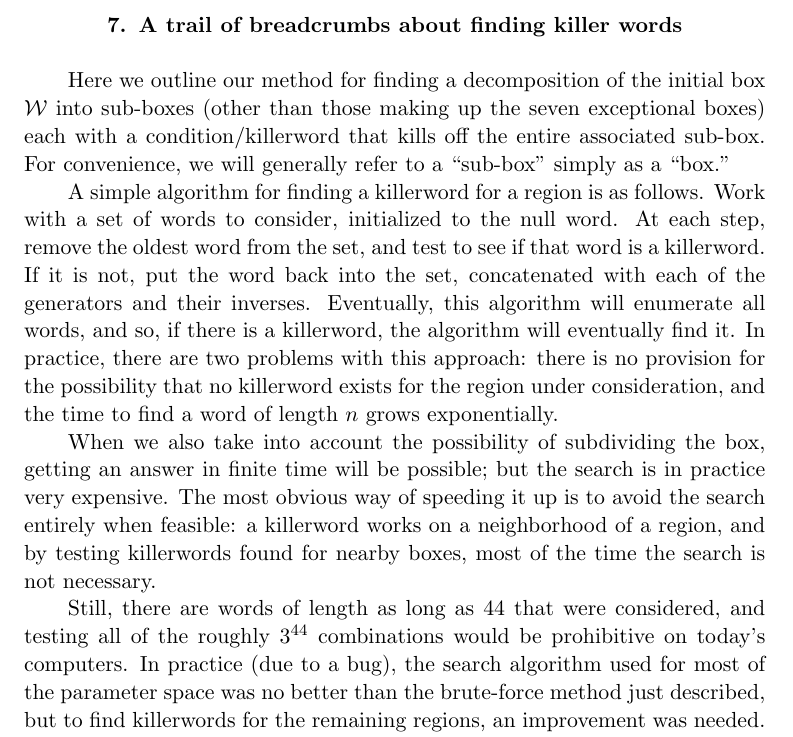
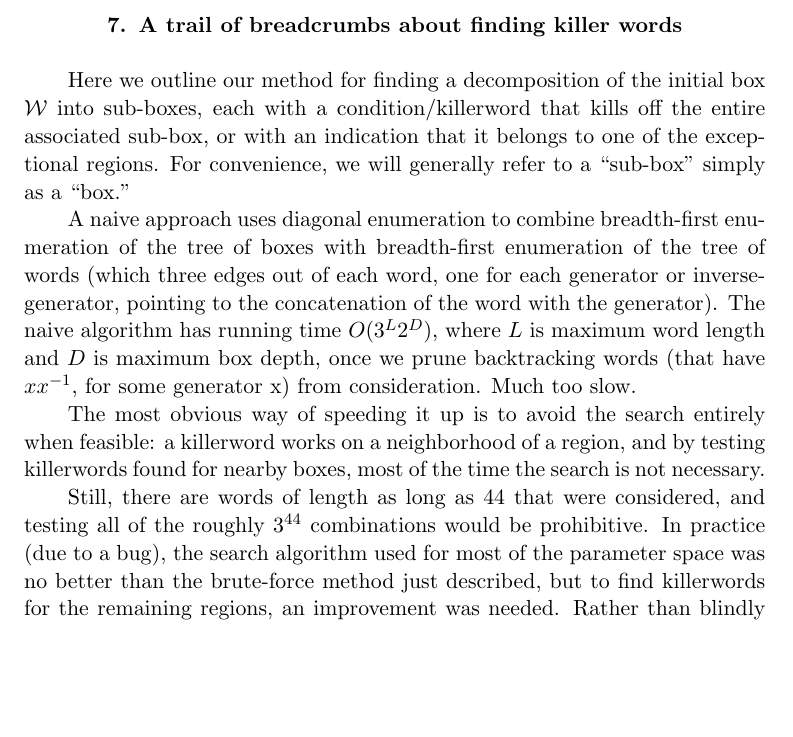
Before and after one commit to njt99/findingkillerwords, a LaTeX thesis (thesis/TeX_and_Figures_Files/Thurston.tex, which reads thesis/TeX_and_Figures_Files/Chapter_7.tex): part of page 55 of 57, cut so that both start at the same text, the shorter picture padded with empty space. Compiled offline with pdfLaTeX.

Commit message:
breadcrumbs sanity

```diff
--- a/thesis/TeX_and_Figures_Files/Chapter_7.tex
+++ b/thesis/TeX_and_Figures_Files/Chapter_7.tex
@@ -1,43 +1,42 @@
 \section{A trail of breadcrumbs about finding killer words}
 
-Here we outline our method for finding a decomposition of the initial box ${\cal W}$ into sub-boxes (other than those making up the
- seven exceptional boxes)
-each with a condition/killerword that kills off the entire associated sub-box.
+Here we outline our method for finding a decomposition of
+the initial box ${\cal W}$ into sub-boxes,
+each with a condition/killerword that kills off the entire associated sub-box,
+or with an indication that it belongs to one of the exceptional regions.
 For convenience, we will generally refer to a ``sub-box" simply as a ``box."
 
-A simple algorithm for finding a killerword for a region is as follows.
-Work with a set of words to consider, initialized to the null word.  At
-each step, remove the oldest word from the set, and test to see if that
-word is a killerword.
-If it is not, put the word back into the set, concatenated with each of
-the generators and their inverses.
-Eventually, this algorithm will enumerate all words, and so, if there
-is a killerword, the algorithm will eventually find it.  In practice,
-there are two problems with this approach: there is no provision for the possibility that no killerword exists for the region under consideration,
-and the time to find a word of length $n$ grows exponentially.
+A naive approach uses diagonal enumeration
+to combine breadth-first enumeration of the tree of boxes
+with breadth-first enumeration of the tree of words
+(which three edges out of each word, one for each generator or inverse-generator,
+pointing to the concatenation of the word with the generator).
+The naive algorithm has running time $O(3^L 2^D)$, where $L$ is maximum word length
+and $D$ is maximum box depth,
+once we prune backtracking words (that have $x x^{-1}$, for some generator x) from consideration.
+Much too slow.
 
-When we also take into account the possibility of subdividing the box, getting an answer in finite time will be possible; but the search is in practice
-very expensive.  The most obvious way of speeding it up is to avoid
+The most obvious way of speeding it up is to avoid
 the search entirely when feasible: a killerword works on a neighborhood of a
 region, and by testing killerwords found for nearby boxes, most of
 the time the search is not necessary.
 
-Still, there are words of length as long as 44 that were considered, and testing all of the roughly $3^{44}$
-combinations would be prohibitive on today's computers.  In practice
-(due to a bug), the search algorithm used for most of the parameter
-space was no better than the brute-force method just described, but to find
-killerwords for the remaining regions, an improvement was needed.
+Still, there are words of length as long as 44 that were considered,
+and testing all of the roughly $3^{44}$ combinations would be prohibitive.
+In practice (due to a bug), the search algorithm used for most of the parameter
+space was no better than the brute-force method just described,
+but to find killerwords for the remaining regions, an improvement was needed.
 Rather than blindly selecting words in first-in-first-out order,
-the algorithm can
-rank the words under consideration based on a heuristic estimate of
-the likelihood of their being useful (a word is {\it useful} if it is a prefix of a killerword).
-We note first that short words tend to be better than
-long words, as they have fewer steps and less error.
+the algorithm can rank the words under consideration
+based on a heuristic estimate of the likelihood of their being useful
+(a word is {\it useful} if it is a prefix of a killerword).
+We note first that short words tend to be better than long words,
+as they have fewer steps and less error.
 Second, we note that words
 with a large translation distance are given a bad ranking, for two reasons:
 they will need more generators appended before they get back to the
 small translation distance which is needed for a contradiction, and
- computations with those words introduce more error per step than
+computations with those words introduce more error per step than
 computations with closer words.
 
 This approach was an improvement, but was not finding enough killerwords in the regions
```
Also changed, not shown: 1 other file.
